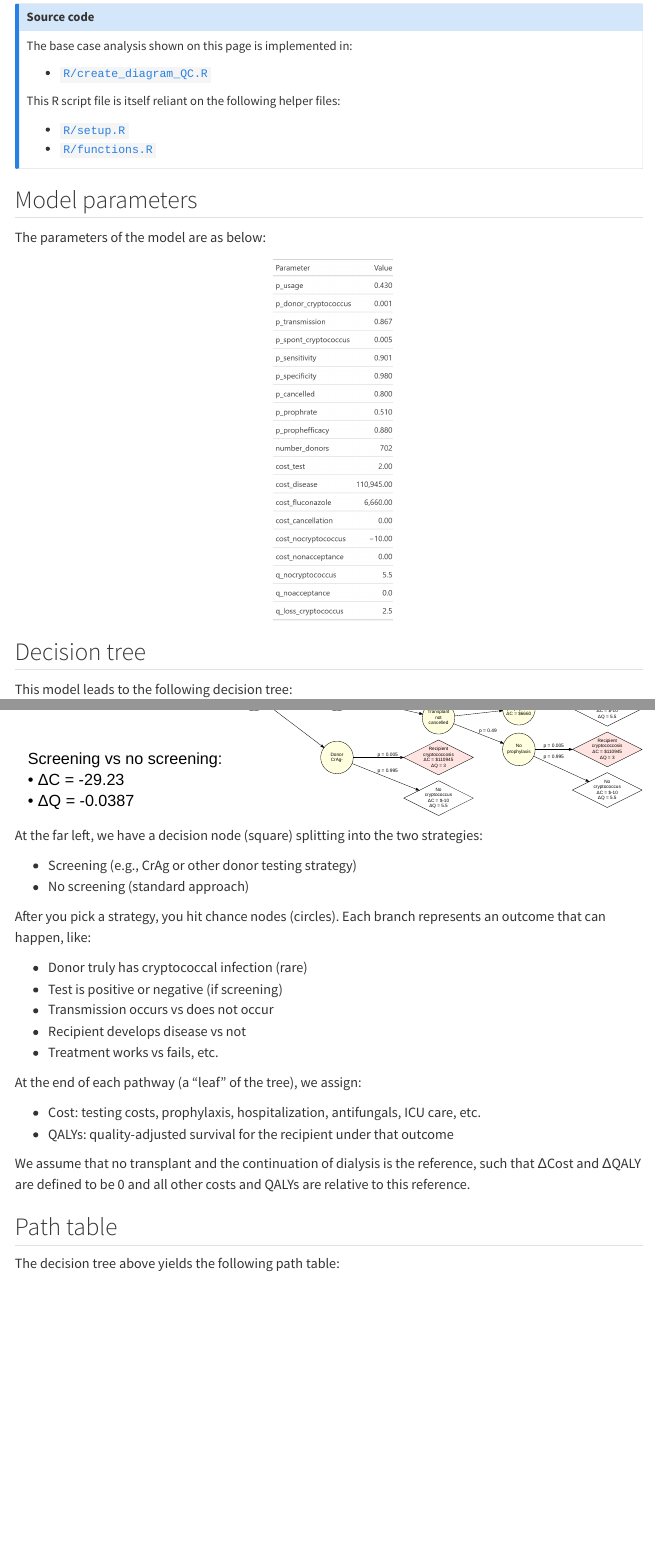
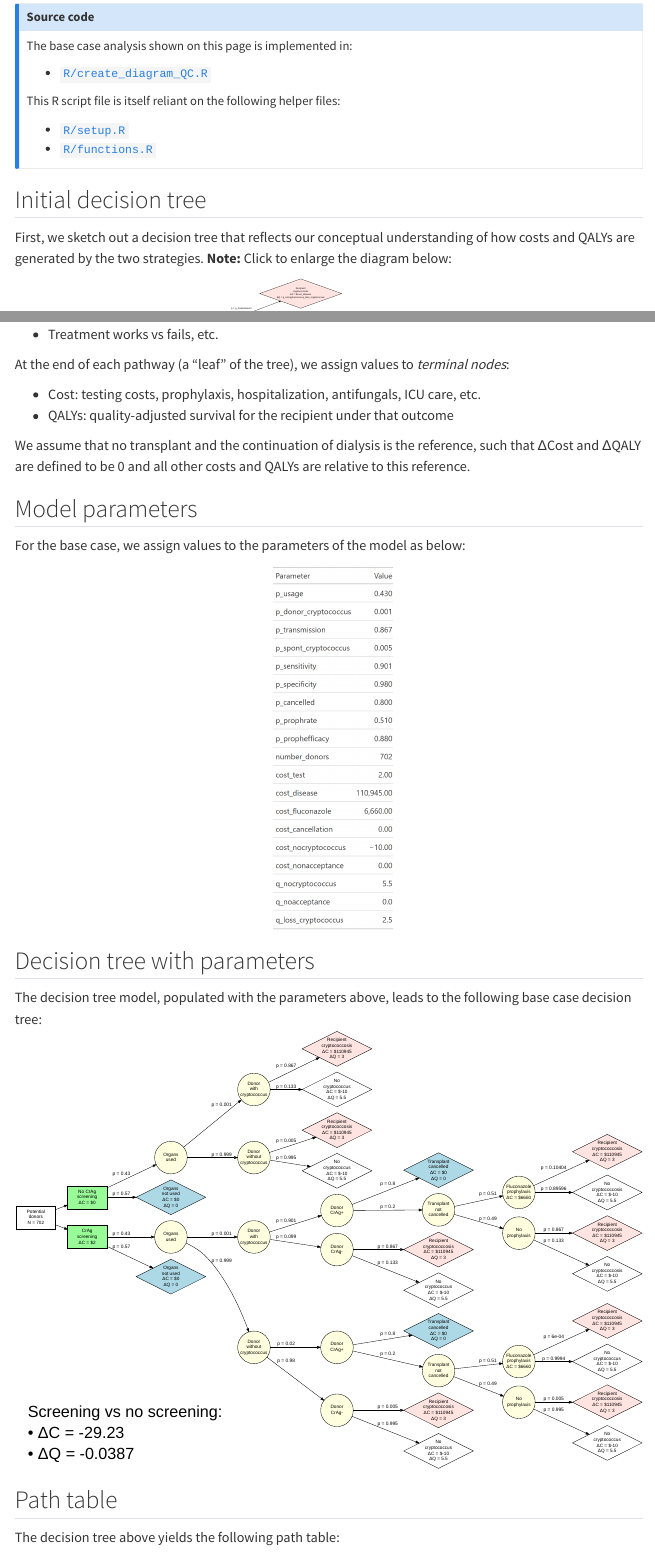
Before and after one commit to VagishHemmige/Cryptococcus-donor-screening-CEA, a Quarto document (quarto/base_case.qmd): the page in a window 1100 px wide, from 220 px down, and a second part further down, joined at a grey line. Rendered offline with R 4.5, knitr and Pandoc in place of Quarto, with nearby package versions; folded parts are opened; menus at the side of the page are left out.

Commit message:
Add unparameterized decision tree to the basecase Quarto

```diff
--- a/R/create_diagram_QC.R
+++ b/R/create_diagram_QC.R
@@ -2,3 +2,24 @@
 
 #First, we source the helper functions for the analysis
 source("R/functions.R")
+
+#Create the plot that shows how the parameters appear in the diagram:
+plot_parameters_in_tree<-plot_tree_diagram_QC(p_usage="p_usage",
+                     p_donor_cryptococcus="p_donor_cryptococcus",
+                     p_transmission="p_transmission",
+                     p_spont_cryptococcus="p_spont_cryptococcus",
+                     p_sensitivity="p_sensitivity",
+                     p_specificity="p_specificity",
+                     p_cancelled="p_cancelled",
+                     p_prophrate="p_prophrate",
+                     p_prophefficacy="p_prophefficacy",
+                     number_donors="number_donors",
+                     cost_test="cost_test",
+                     cost_disease="cost_disease",
+                     cost_fluconazole="cost_fluconazole",
+                     cost_cancellation="cost_cancellation",
+                     cost_nocryptococcus="cost_nocryptococcus",
+                     cost_nonacceptance="cost_nonacceptance",
+                     q_nocryptococcus='q_nocryptococcus',
+                     q_noacceptance="q_noacceptance",
+                     q_loss_cryptococcus="q_loss_cryptococcus",
@@ -4,0 +30,11 @@
+                     diamond_height=2.5,
+                     p_nonusage="1-p_usage",
+                     p_donor_nocryptococcus="1-p_donor_cryptococcus",
+                     p_nontransmission="1-p_transmission",
+                     p_nospont_cryptococcus="1-p_spont_cryptococcus",
+                     p_falsenegative="1-p_sensitivity",
+                     p_falsepositive="1-p_specificity",
+                     p_nocancelled="1-p_cancelled",
+                     p_noprophrate="1-p_prophrate",
+                     p_noprophefficacy="1-p_prophefficacy",
+                     p_breakthrough_donorpos="(1-p_prophefficacy)*p_transmission",
@@ -5,3 +44,7 @@
+                     q_cryptococcus="q_nocryptococcus-q_loss_cryptococcus")
+
+export_svg(plot_parameters_in_tree)%>%
+  writeLines(., "figures/crag_tree_parameters.svg")
 
 #Run the tree diagram
 g_QC<-create_tree_diagram_QC()
--- a/quarto/base_case.qmd
+++ b/quarto/base_case.qmd
@@ -20,7 +20,8 @@
 -   [`R/functions.R`](https://github.com/VagishHemmige/Cryptococcus-donor-screening-CEA/blob/master/R/functions.R)
 :::
 
-## Model parameters
+## Initial decision tree
 
-The parameters of the model are as below:
+First, we sketch out a decision tree that reflects our conceptual understanding of how costs and QALYs are generated by the two strategies.  **Note:** Click to
+enlarge the diagram below:
 
@@ -29,15 +32,10 @@
 
-## Decision tree
-
-This model leads to the following decision tree:
-![CrAg decision tree](../figures/crag_tree_QC_annotated.svg)
-
-At the far left, we have a decision node (square) splitting into the two strategies:
+At the far left, we have a *decision node* (square) splitting into the two strategies:
 
 - Screening (e.g., CrAg or other donor testing strategy)
 - No screening (standard approach)
 
-After you pick a strategy, you hit chance nodes (circles). Each branch represents an outcome that can happen, like:
+After you pick a strategy, you hit *chance nodes* (circles). Each branch represents an outcome that can happen, like:
 
 - Donor truly has cryptococcal infection (rare)
 - Test is positive or negative (if screening)
@@ -45,7 +43,7 @@
 - Recipient develops disease vs not
 - Treatment works vs fails, etc.
 
-At the end of each pathway (a “leaf” of the tree), we assign:
+At the end of each pathway (a “leaf” of the tree), we assign values to *terminal nodes*:
 
 - Cost: testing costs, prophylaxis, hospitalization, antifungals, ICU care, etc.
 - QALYs: quality-adjusted survival for the recipient under that outcome
@@ -53,7 +51,22 @@
 We assume that no transplant and the continuation of dialysis is the reference, such that ΔCost and ΔQALY are defined to be 0 and all other costs and QALYs
 are relative to this reference.
 
+
+## Model parameters
+
+For the base case, we assign values to the parameters of the model as below:
+
+<img src="../figures/parameter_table_QC.png"
+     style="display:block; margin-left:auto; margin-right:auto; max-width:150px; height:auto;">
+
+## Decision tree with parameters
+
+The decision tree model, populated with the parameters above, leads to the following base case decision tree:
+![CrAg decision tree](../figures/crag_tree_QC_annotated.svg)
+
+
 ## Path table
+
 The decision tree above yields the following path table:
 
 ![CrAg tree table](../figures/output_table_QC.png)
```
Also changed, not shown: docs/search.json, R/create_diagram_QC.R (7 more changed lines), quarto/base_case.qmd (6 more changed lines), 6 other files.
